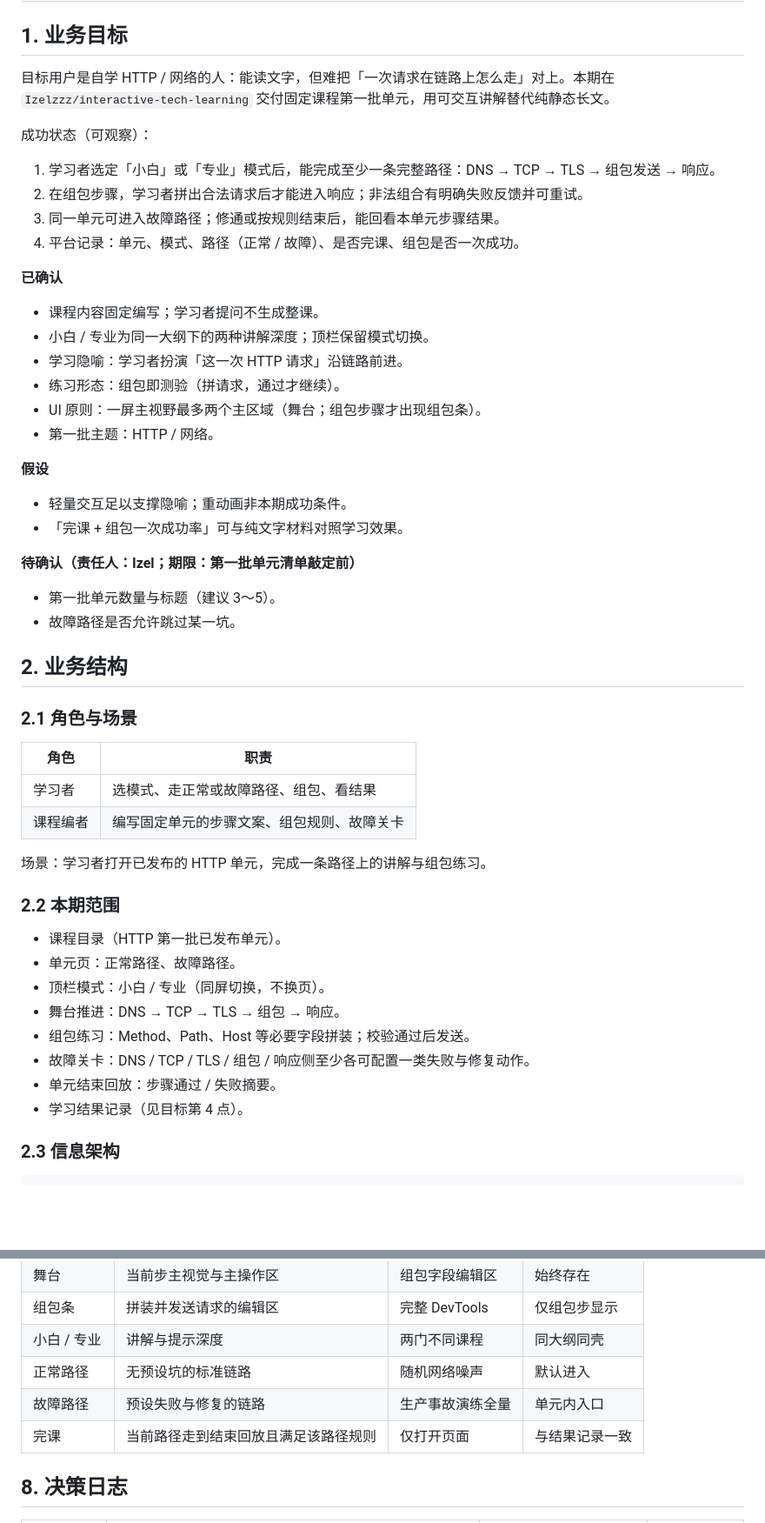
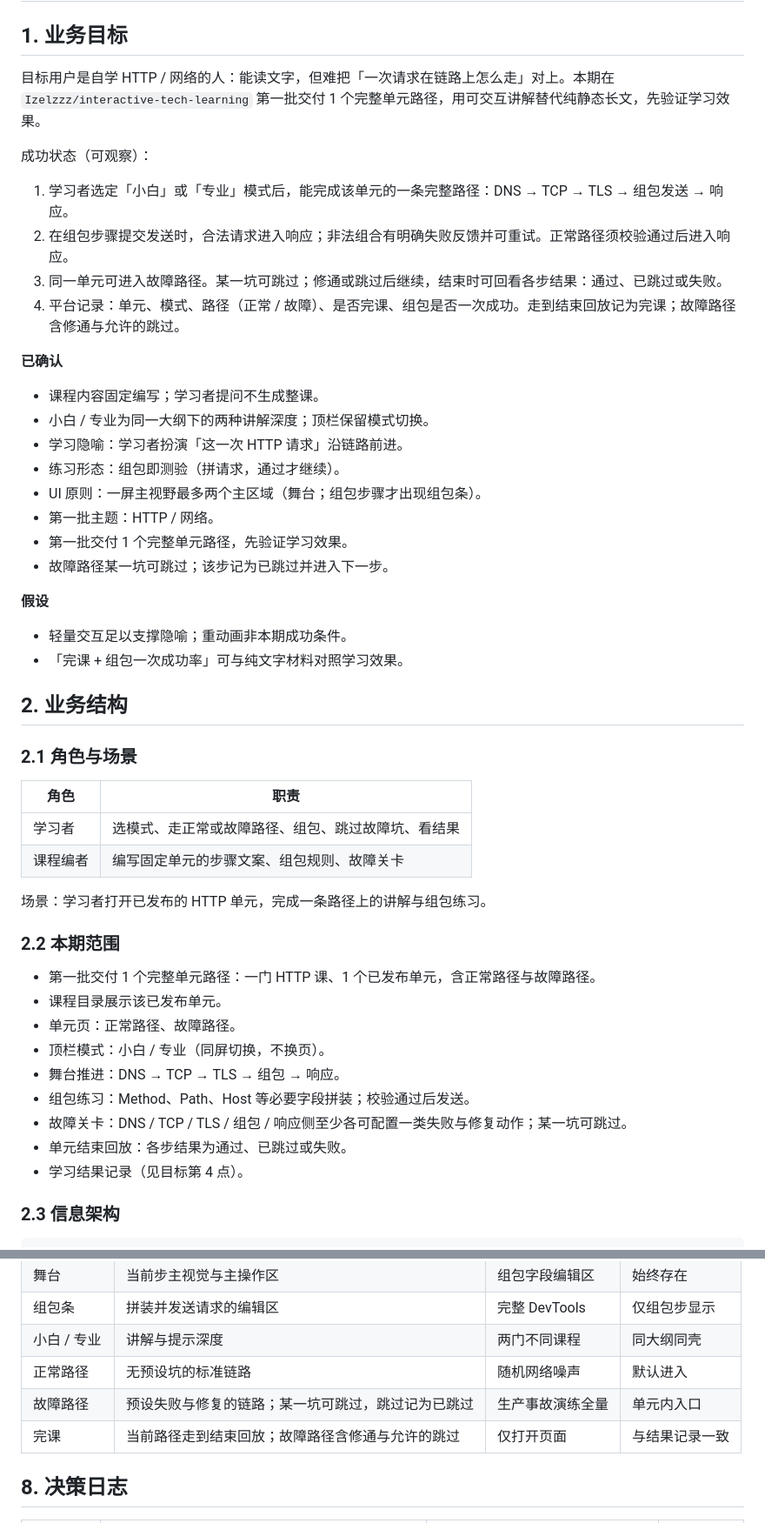
Before and after one commit to Izelzzz/interactive-tech-learning, a Markdown page: docs/2026-10-18-http-course-from-scratch/产品规格.md, 2 parts joined by grey strips. Shown at 87% size. Drawn GitHub-style; blank space fills up the shorter version.

Commit message:
docs: 锁定第一批 1 个完整单元路径，故障坑可跳过
Izel 闭合两项待确认：第一批只交付一条完整单元路径以验证学习效果；故障路径某一坑可跳过，并记入结束回放。

Co-authored-by: Izelzzz <Izelzzz@users.noreply.github.com>

```diff
--- a/docs/2026-10-18-http-course-from-scratch/产品规格.md
+++ b/docs/2026-10-18-http-course-from-scratch/产品规格.md
@@ -2,14 +2,14 @@
 
 ## 1. 业务目标
 
-目标用户是自学 HTTP / 网络的人：能读文字，但难把「一次请求在链路上怎么走」对上。本期在 `Izelzzz/interactive-tech-learning` 交付固定课程第一批单元，用可交互讲解替代纯静态长文。
+目标用户是自学 HTTP / 网络的人：能读文字，但难把「一次请求在链路上怎么走」对上。本期在 `Izelzzz/interactive-tech-learning` 第一批交付 1 个完整单元路径，用可交互讲解替代纯静态长文，先验证学习效果。
 
 成功状态（可观察）：
 
-1. 学习者选定「小白」或「专业」模式后，能完成至少一条完整路径：DNS → TCP → TLS → 组包发送 → 响应。
-2. 在组包步骤，学习者拼出合法请求后才能进入响应；非法组合有明确失败反馈并可重试。
-3. 同一单元可进入故障路径；修通或按规则结束后，能回看本单元步骤结果。
-4. 平台记录：单元、模式、路径（正常 / 故障）、是否完课、组包是否一次成功。
+1. 学习者选定「小白」或「专业」模式后，能完成该单元的一条完整路径：DNS → TCP → TLS → 组包发送 → 响应。
+2. 在组包步骤提交发送时，合法请求进入响应；非法组合有明确失败反馈并可重试。正常路径须校验通过后进入响应。
+3. 同一单元可进入故障路径。某一坑可跳过；修通或跳过后继续，结束时可回看各步结果：通过、已跳过或失败。
+4. 平台记录：单元、模式、路径（正常 / 故障）、是否完课、组包是否一次成功。走到结束回放记为完课；故障路径含修通与允许的跳过。
 
 **已确认**
 
@@ -19,16 +19,13 @@
 - 练习形态：组包即测验（拼请求，通过才继续）。
 - UI 原则：一屏主视野最多两个主区域（舞台；组包步骤才出现组包条）。
 - 第一批主题：HTTP / 网络。
+- 第一批交付 1 个完整单元路径，先验证学习效果。
+- 故障路径某一坑可跳过；该步记为已跳过并进入下一步。
 
 **假设**
 
 - 轻量交互足以支撑隐喻；重动画非本期成功条件。
 - 「完课 + 组包一次成功率」可与纯文字材料对照学习效果。
-
-**待确认（责任人：Izel；期限：第一批单元清单敲定前）**
-
-- 第一批单元数量与标题（建议 3～5）。
-- 故障路径是否允许跳过某一坑。
 
 ## 2. 业务结构
 
@@ -36,20 +33,21 @@
 
 | 角色 | 职责 |
 |------|------|
-| 学习者 | 选模式、走正常或故障路径、组包、看结果 |
+| 学习者 | 选模式、走正常或故障路径、组包、跳过故障坑、看结果 |
 | 课程编者 | 编写固定单元的步骤文案、组包规则、故障关卡 |
 
 场景：学习者打开已发布的 HTTP 单元，完成一条路径上的讲解与组包练习。
 
 ### 2.2 本期范围
 
-- 课程目录（HTTP 第一批已发布单元）。
+- 第一批交付 1 个完整单元路径：一门 HTTP 课、1 个已发布单元，含正常路径与故障路径。
+- 课程目录展示该已发布单元。
 - 单元页：正常路径、故障路径。
 - 顶栏模式：小白 / 专业（同屏切换，不换页）。
 - 舞台推进：DNS → TCP → TLS → 组包 → 响应。
 - 组包练习：Method、Path、Host 等必要字段拼装；校验通过后发送。
-- 故障关卡：DNS / TCP / TLS / 组包 / 响应侧至少各可配置一类失败与修复动作。
-- 单元结束回放：步骤通过 / 失败摘要。
+- 故障关卡：DNS / TCP / TLS / 组包 / 响应侧至少各可配置一类失败与修复动作；某一坑可跳过。
+- 单元结束回放：各步结果为通过、已跳过或失败。
 - 学习结果记录（见目标第 4 点）。
 
 ### 2.3 信息架构
@@ -163,8 +162,8 @@ flowchart TD
 | 组包条 | 拼装并发送请求的编辑区 | 完整 DevTools | 仅组包步显示 |
 | 小白 / 专业 | 讲解与提示深度 | 两门不同课程 | 同大纲同壳 |
 | 正常路径 | 无预设坑的标准链路 | 随机网络噪声 | 默认进入 |
-| 故障路径 | 预设失败与修复的链路 | 生产事故演练全量 | 单元内入口 |
-| 完课 | 当前路径走到结束回放且满足该路径规则 | 仅打开页面 | 与结果记录一致 |
+| 故障路径 | 预设失败与修复的链路；某一坑可跳过，跳过记为已跳过 | 生产事故演练全量 | 单元内入口 |
+| 完课 | 当前路径走到结束回放；故障路径含修通与允许的跳过 | 仅打开页面 | 与结果记录一致 |
 
 ## 8. 决策日志
 
```
Also changed, not shown: other parts of docs/2026-10-18-http-course-from-scratch/产品规格.md (+15 -12 lines).
